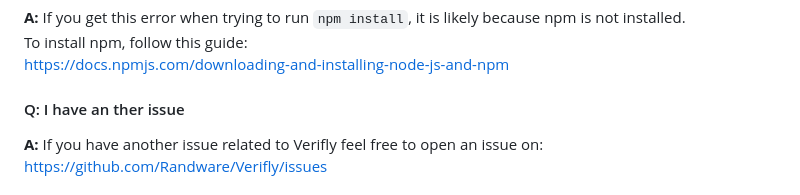
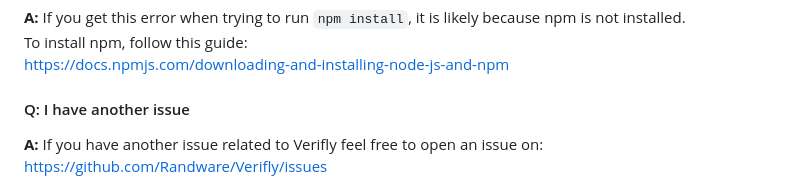
Before and after one commit to Randware/Verifly, a Markdown page: README.md, the part around the change. Rendered like a GitHub page.

```diff
--- a/README.md
+++ b/README.md
@@ -162,7 +162,7 @@ https://git-scm.com/book/en/v2/Getting-Started-Installing-Git
 To install npm, follow this guide:
 https://docs.npmjs.com/downloading-and-installing-node-js-and-npm
 
-#### Q: I have an ther issue
+#### Q: I have another issue
 
 **A:** If you have another issue related to Verifly feel free to open an issue on:
 https://github.com/Randware/Verifly/issues
```
